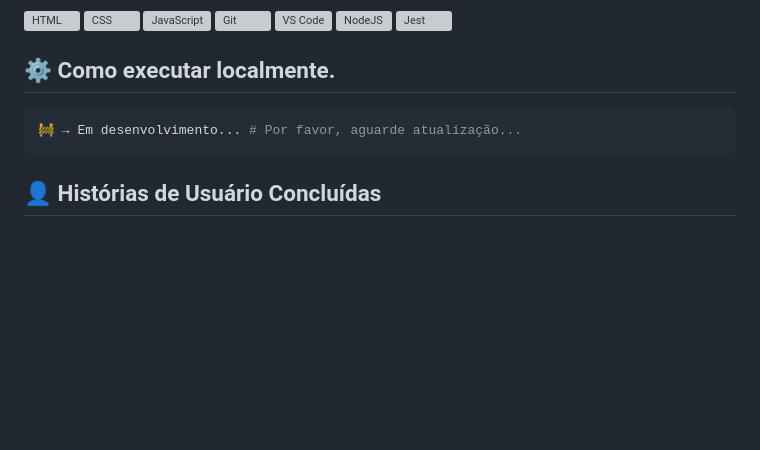
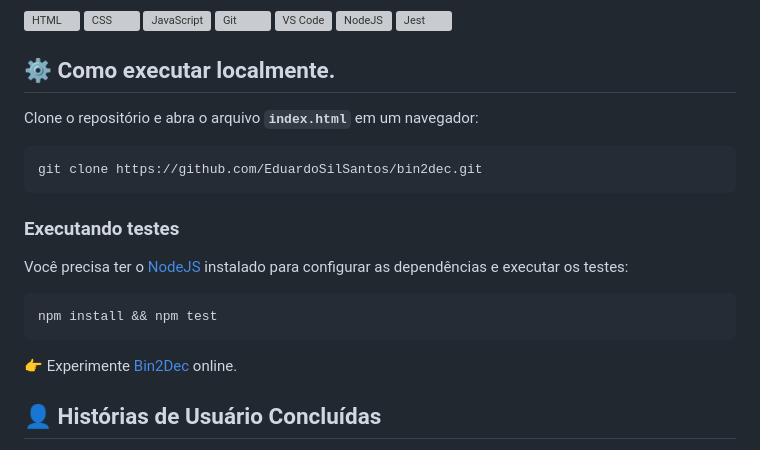
Before and after one commit to EduardoSilSantos/bin2dec, a Markdown page: README.pt.md, the part around the change. GitHub-like rendering; blank space fills up the shorter version; grey boxes are pictures that could not be loaded.

````diff
--- a/README.pt.md
+++ b/README.pt.md
@@ -91,9 +91,19 @@ Implementar uma aplicação que:
 
 ## ⚙️ Como executar localmente.
 
+Clone o repositório e abra o arquivo **`index.html`** em um navegador:
 ```bash
-🚧 → Em desenvolvimento... # Por favor, aguarde atualização...
+git clone https://github.com/EduardoSilSantos/bin2dec.git
 ```
+
+### Executando testes
+Você precisa ter o [NodeJS](https://nodejs.org) instalado para configurar as dependências e executar os testes:
+```bash
+npm install && npm test
+```
+
+👉 Experimente [Bin2Dec](https://eduardosilsantos.github.io/bin2dec/) online.
+
 
 ## 👤 Histórias de Usuário Concluídas
 - [x] O usuário pode inserir até 8 dígitos binários em um campo de entrada
````
Also changed, not shown: README.md (+10 -1 lines).
